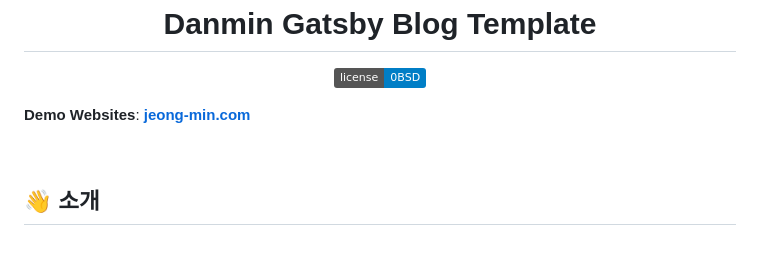
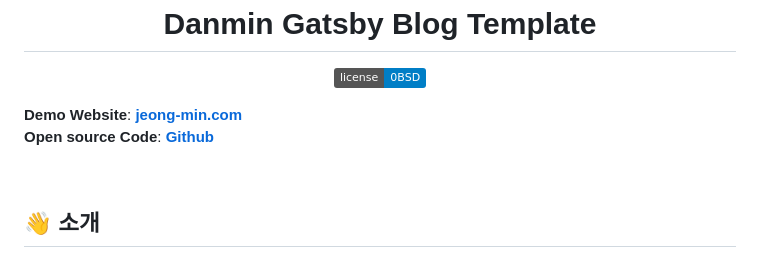
Before and after one commit to danmin20/danmin-gatsby-blog-template, a Markdown page: README.md, the part around the change. GitHub-like rendering; badges without logos.

```diff
--- a/README.md
+++ b/README.md
@@ -8,7 +8,8 @@
   </a>
 </p>
 
-**Demo Websites**: [**jeong-min.com**](https://www.jeong-min.com/)
+**Demo Website**: [**jeong-min.com**](https://www.jeong-min.com/)
+**Open source Code**: [**Github**](https://github.com/danmin20/danmin-gatsby-blog-template)
 
 &nbsp;
 
```
